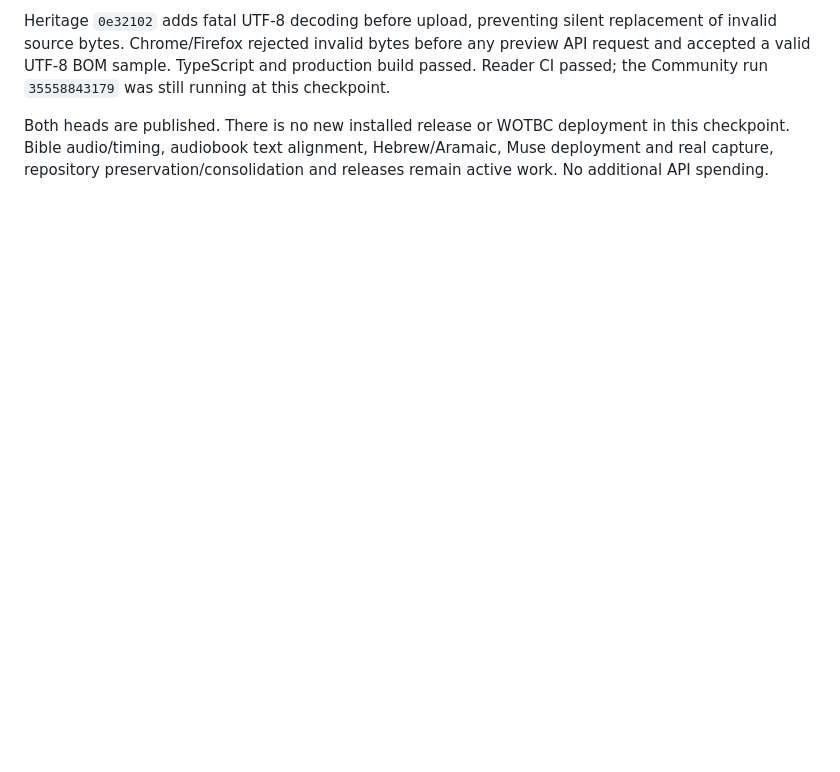
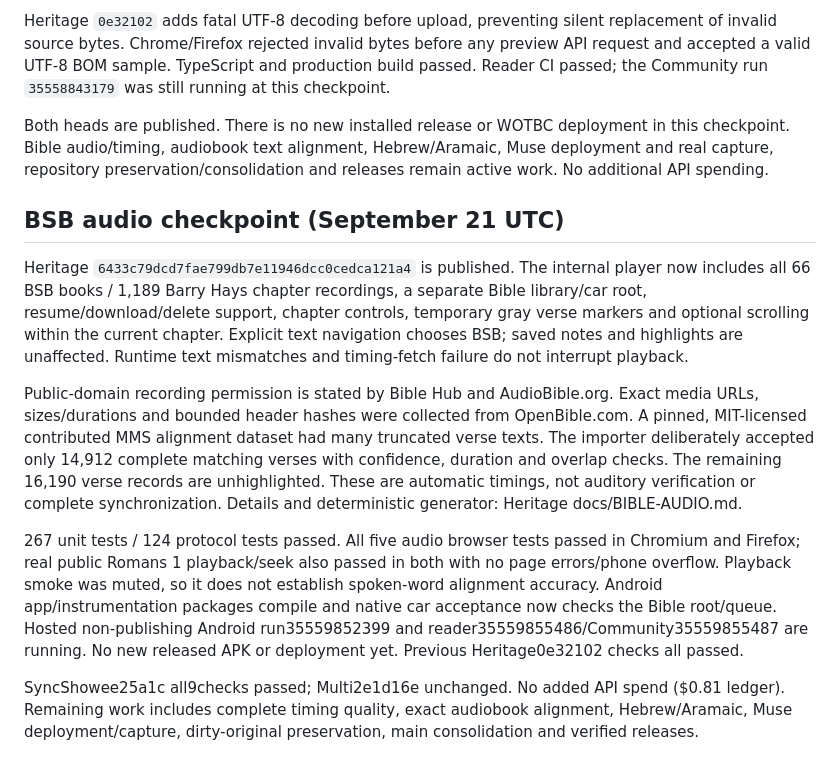
Before and after one commit to edydex/heritage-community, a Markdown page: docs/EXPANSION-2026-09-20.md, the part around the change. Rendered like a GitHub page; blank space fills up the shorter version.

Commit message:
Record BSB audio coverage and source quality limits

```diff
--- a/docs/EXPANSION-2026-09-20.md
+++ b/docs/EXPANSION-2026-09-20.md
@@ -116,3 +116,13 @@ Real Electron acceptance installed the public sample, selected it, added Romans
 Heritage `0e32102` adds fatal UTF-8 decoding before upload, preventing silent replacement of invalid source bytes. Chrome/Firefox rejected invalid bytes before any preview API request and accepted a valid UTF-8 BOM sample. TypeScript and production build passed. Reader CI passed; the Community run `35558843179` was still running at this checkpoint.
 
 Both heads are published. There is no new installed release or WOTBC deployment in this checkpoint. Bible audio/timing, audiobook text alignment, Hebrew/Aramaic, Muse deployment and real capture, repository preservation/consolidation and releases remain active work. No additional API spending.
+
+## BSB audio checkpoint (September 21 UTC)
+
+Heritage `6433c79dcd7fae799db7e11946dcc0cedca121a4` is published. The internal player now includes all 66 BSB books / 1,189 Barry Hays chapter recordings, a separate Bible library/car root, resume/download/delete support, chapter controls, temporary gray verse markers and optional scrolling within the current chapter. Explicit text navigation chooses BSB; saved notes and highlights are unaffected. Runtime text mismatches and timing-fetch failure do not interrupt playback.
+
+Public-domain recording permission is stated by Bible Hub and AudioBible.org. Exact media URLs, sizes/durations and bounded header hashes were collected from OpenBible.com. A pinned, MIT-licensed contributed MMS alignment dataset had many truncated verse texts. The importer deliberately accepted only 14,912 complete matching verses with confidence, duration and overlap checks. The remaining 16,190 verse records are unhighlighted. These are automatic timings, not auditory verification or complete synchronization. Details and deterministic generator: Heritage docs/BIBLE-AUDIO.md.
+
+267 unit tests / 124 protocol tests passed. All five audio browser tests passed in Chromium and Firefox; real public Romans 1 playback/seek also passed in both with no page errors/phone overflow. Playback smoke was muted, so it does not establish spoken-word alignment accuracy. Android app/instrumentation packages compile and native car acceptance now checks the Bible root/queue. Hosted non-publishing Android run35559852399 and reader35559855486/Community35559855487 are running. No new released APK or deployment yet. Previous Heritage0e32102 checks all passed.
+
+SyncShowee25a1c all9checks passed; Multi2e1d16e unchanged. No added API spend ($0.81 ledger). Remaining work includes complete timing quality, exact audiobook alignment, Hebrew/Aramaic, Muse deployment/capture, dirty-original preservation, main consolidation and verified releases.
```
